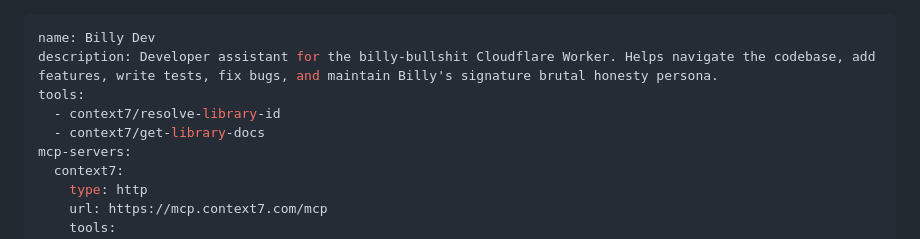
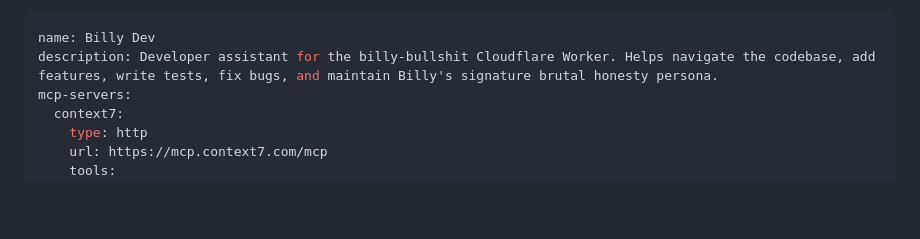
Before and after one commit to chitcommit/billy-bullshit, a Markdown page: .github/agents/billy-dev.agent.md, the part around the change. Drawn GitHub-style; blank space fills up the shorter version.

Commit message:
fix: remove restrictive tools list from agent frontmatter
The explicit tools array was limiting the agent to ONLY MCP tools,
stripping access to standard file/bash/code tools. Removing it gives
the agent all default tools plus the MCP servers defined in mcp-servers.

Co-Authored-By: Claude Opus 4.6 <noreply@anthropic.com>

```diff
--- a/.github/agents/billy-dev.agent.md
+++ b/.github/agents/billy-dev.agent.md
@@ -1,9 +1,6 @@
 ---
 name: Billy Dev
 description: Developer assistant for the billy-bullshit Cloudflare Worker. Helps navigate the codebase, add features, write tests, fix bugs, and maintain Billy's signature brutal honesty persona.
-tools:
-  - context7/resolve-library-id
-  - context7/get-library-docs
 mcp-servers:
   context7:
     type: http
```
